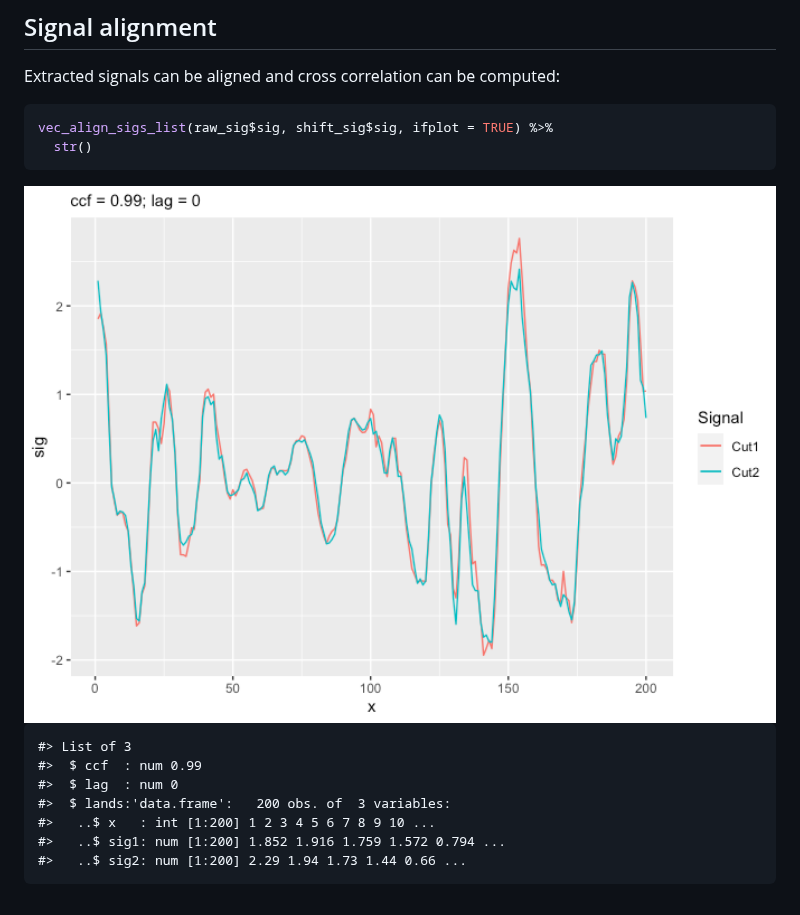
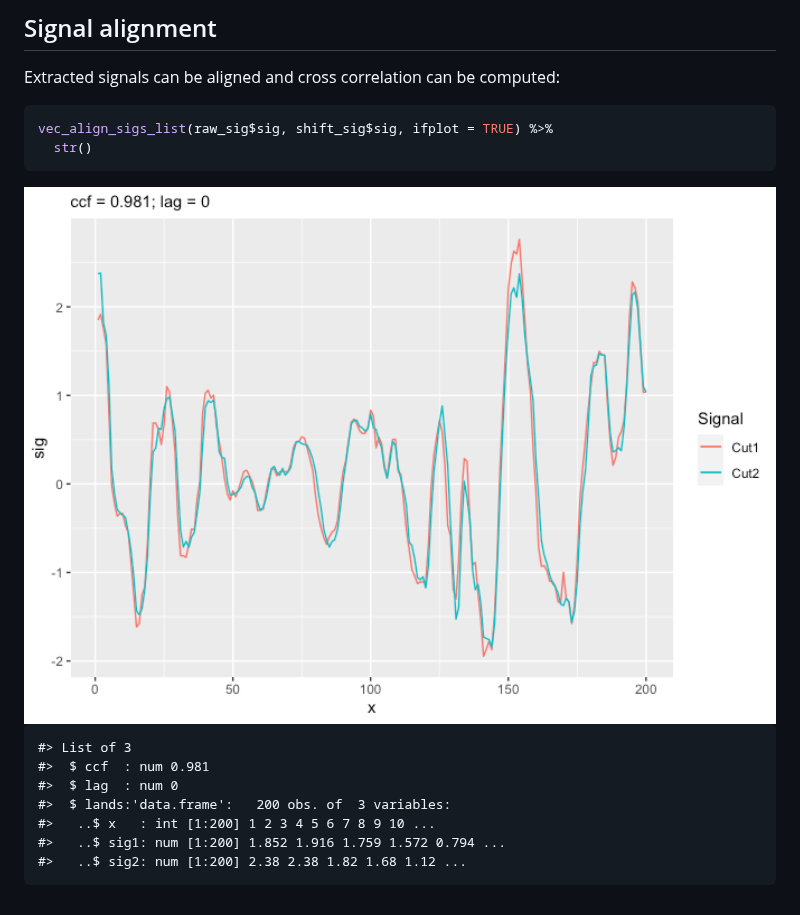
Before and after one commit to YuhangTom/wire, a Markdown page: README.md, the part around one of its changes. GitHub-like rendering; pictures changed too: man/figures/README-align-1.png.

```diff
--- a/README.md
+++ b/README.md
@@ -192,9 +192,9 @@ vec_align_sigs_list(raw_sig$sig, shift_sig$sig, ifplot = TRUE) %>%
 <img src="man/figures/README-align-1.png" width="100%" />
 
     #> List of 3
-    #>  $ ccf  : num 0.99
+    #>  $ ccf  : num 0.981
     #>  $ lag  : num 0
     #>  $ lands:'data.frame':   200 obs. of  3 variables:
     #>   ..$ x   : int [1:200] 1 2 3 4 5 6 7 8 9 10 ...
     #>   ..$ sig1: num [1:200] 1.852 1.916 1.759 1.572 0.794 ...
-    #>   ..$ sig2: num [1:200] 2.29 1.94 1.73 1.44 0.66 ...
+    #>   ..$ sig2: num [1:200] 2.38 2.38 1.82 1.68 1.12 ...
```
Also changed, not shown: other parts of README.md (+6 -6 lines), man/figures/README-signal-6.png, man/figures/README-signal-7.png, 2 other files.
